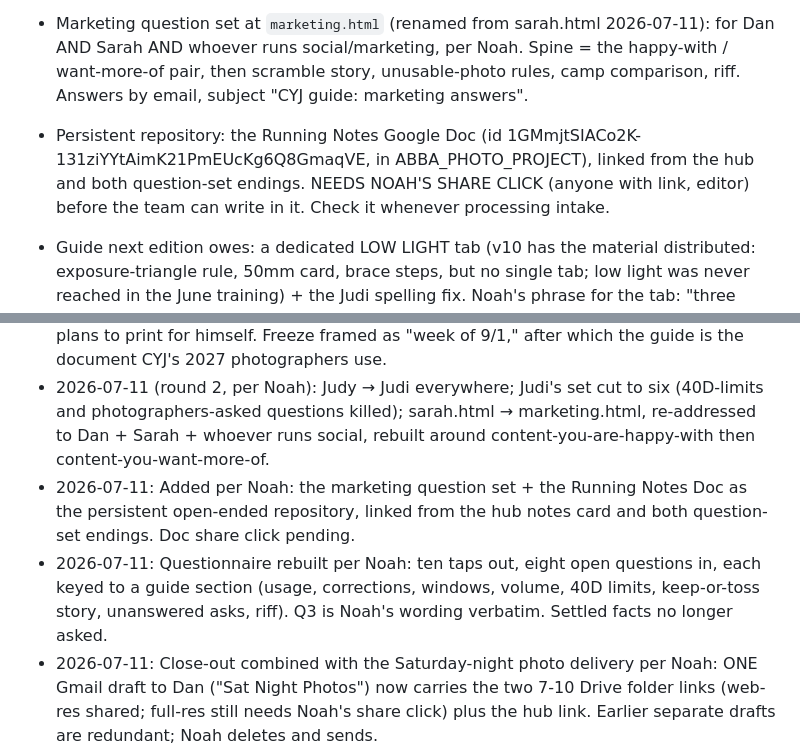
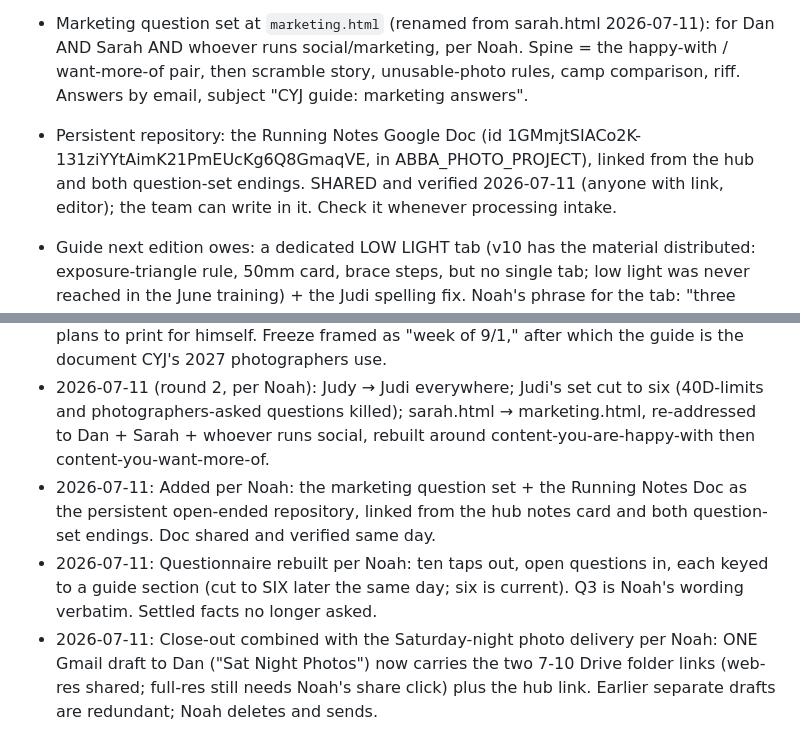
Before and after one commit to noahgallagher48-jpg/cyj-field-guide, a Markdown page: STATE.md, 2 parts joined by grey strips. Drawn GitHub-style.

Commit message:
STATE: share verified, question count clarified
Co-Authored-By: Claude Fable 5 <noreply@anthropic.com>
Claude-Session: https://claude.ai/code/session_01YAMTKf1orxcaq8uu6YunNW

```diff
--- a/STATE.md
+++ b/STATE.md
@@ -10,7 +10,7 @@ Read with CLAUDE.md. Public repo: nothing here the world can't see.
 - Intake: unorganized notes to noah@abba-photo.com (subject "CYJ guide note") + Judi's questionnaire, redesigned 2026-07-11 as SIX open questions keyed to guide sections (answers arrive by email, subject "CYJ guide: questionnaire answers"); Noah cut the 40D-limits and what-photographers-asked questions same day. The tap version asked settled facts (Shabbat rule, gear, team size) and is retired; never re-ask what the engagement already answered. Fold all channels into guide revisions; new PDF versions publish to the same field-guide URL.
 - Contact: Daniel Ravitch (director, payer). Judi = media lead (Judi with an i). Sarah DeWitt = external marketing and media manager; no email address on file yet, Noah or Dan routes the link.
 - Marketing question set at `marketing.html` (renamed from sarah.html 2026-07-11): for Dan AND Sarah AND whoever runs social/marketing, per Noah. Spine = the happy-with / want-more-of pair, then scramble story, unusable-photo rules, camp comparison, riff. Answers by email, subject "CYJ guide: marketing answers".
-- Persistent repository: the Running Notes Google Doc (id 1GMmjtSIACo2K-131ziYYtAimK21PmEUcKg6Q8GmaqVE, in ABBA_PHOTO_PROJECT), linked from the hub and both question-set endings. NEEDS NOAH'S SHARE CLICK (anyone with link, editor) before the team can write in it. Check it whenever processing intake.
+- Persistent repository: the Running Notes Google Doc (id 1GMmjtSIACo2K-131ziYYtAimK21PmEUcKg6Q8GmaqVE, in ABBA_PHOTO_PROJECT), linked from the hub and both question-set endings. SHARED and verified 2026-07-11 (anyone with link, editor); the team can write in it. Check it whenever processing intake.
 
 - Guide next edition owes: a dedicated LOW LIGHT tab (v10 has the material distributed: exposure-triangle rule, 50mm card, brace steps, but no single tab; low light was never reached in the June training) + the Judi spelling fix. Noah's phrase for the tab: "three stoppers," clarify before building.
 
@@ -18,7 +18,7 @@ Read with CLAUDE.md. Public repo: nothing here the world can't see.
 - 2026-07-11: Debrief captured as a reframe (full verbatim in ~/Abba_Photo/cyj_engagement/notes.md): Judi started at never-held-a-camera and her first demo frames were staff working and engaged; "the guide is it, it is everything I taught her." CYJ's social looks fine, videographer capable.
 - 2026-07-11: CLOSE-OUT SENT by Noah ("Sat Night Photos/New Links" to Dan, his restructure: numbered payload up top, context as footnote). New commitment made in it: a THIRD folder is coming, processed for fine-art printing, including the 3 frames Noah plans to print for himself. Freeze framed as "week of 9/1," after which the guide is the document CYJ's 2027 photographers use.
 - 2026-07-11 (round 2, per Noah): Judy → Judi everywhere; Judi's set cut to six (40D-limits and photographers-asked questions killed); sarah.html → marketing.html, re-addressed to Dan + Sarah + whoever runs social, rebuilt around content-you-are-happy-with then content-you-want-more-of.
-- 2026-07-11: Added per Noah: the marketing question set + the Running Notes Doc as the persistent open-ended repository, linked from the hub notes card and both question-set endings. Doc share click pending.
-- 2026-07-11: Questionnaire rebuilt per Noah: ten taps out, eight open questions in, each keyed to a guide section (usage, corrections, windows, volume, 40D limits, keep-or-toss story, unanswered asks, riff). Q3 is Noah's wording verbatim. Settled facts no longer asked.
+- 2026-07-11: Added per Noah: the marketing question set + the Running Notes Doc as the persistent open-ended repository, linked from the hub notes card and both question-set endings. Doc shared and verified same day.
+- 2026-07-11: Questionnaire rebuilt per Noah: ten taps out, open questions in, each keyed to a guide section (cut to SIX later the same day; six is current). Q3 is Noah's wording verbatim. Settled facts no longer asked.
 - 2026-07-11: Close-out combined with the Saturday-night photo delivery per Noah: ONE Gmail draft to Dan ("Sat Night Photos") now carries the two 7-10 Drive folder links (web-res shared; full-res still needs Noah's share click) plus the hub link. Earlier separate drafts are redundant; Noah deletes and sends.
 - 2026-07-10: Hub built and published. Close-out email drafted for Noah to send.
```
